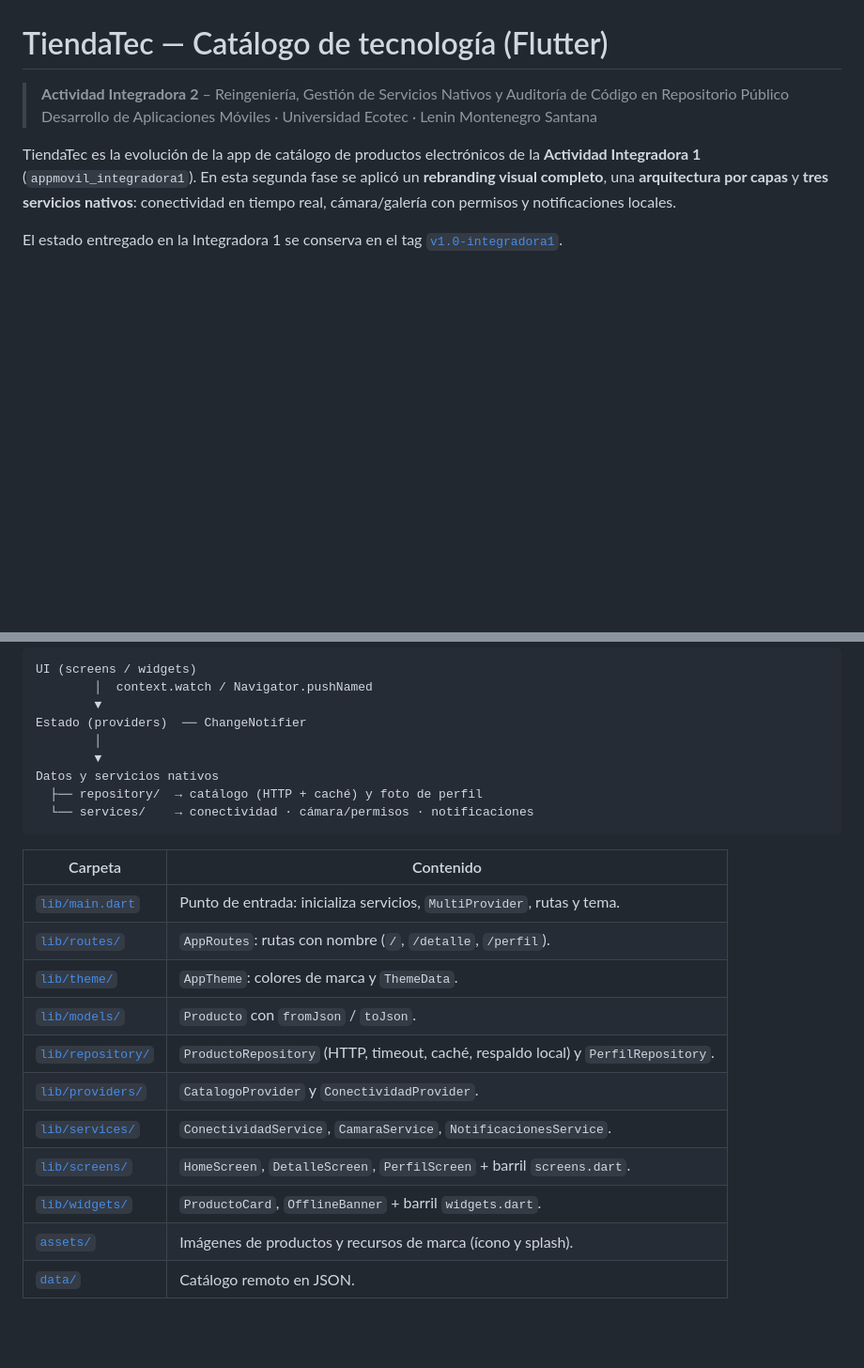
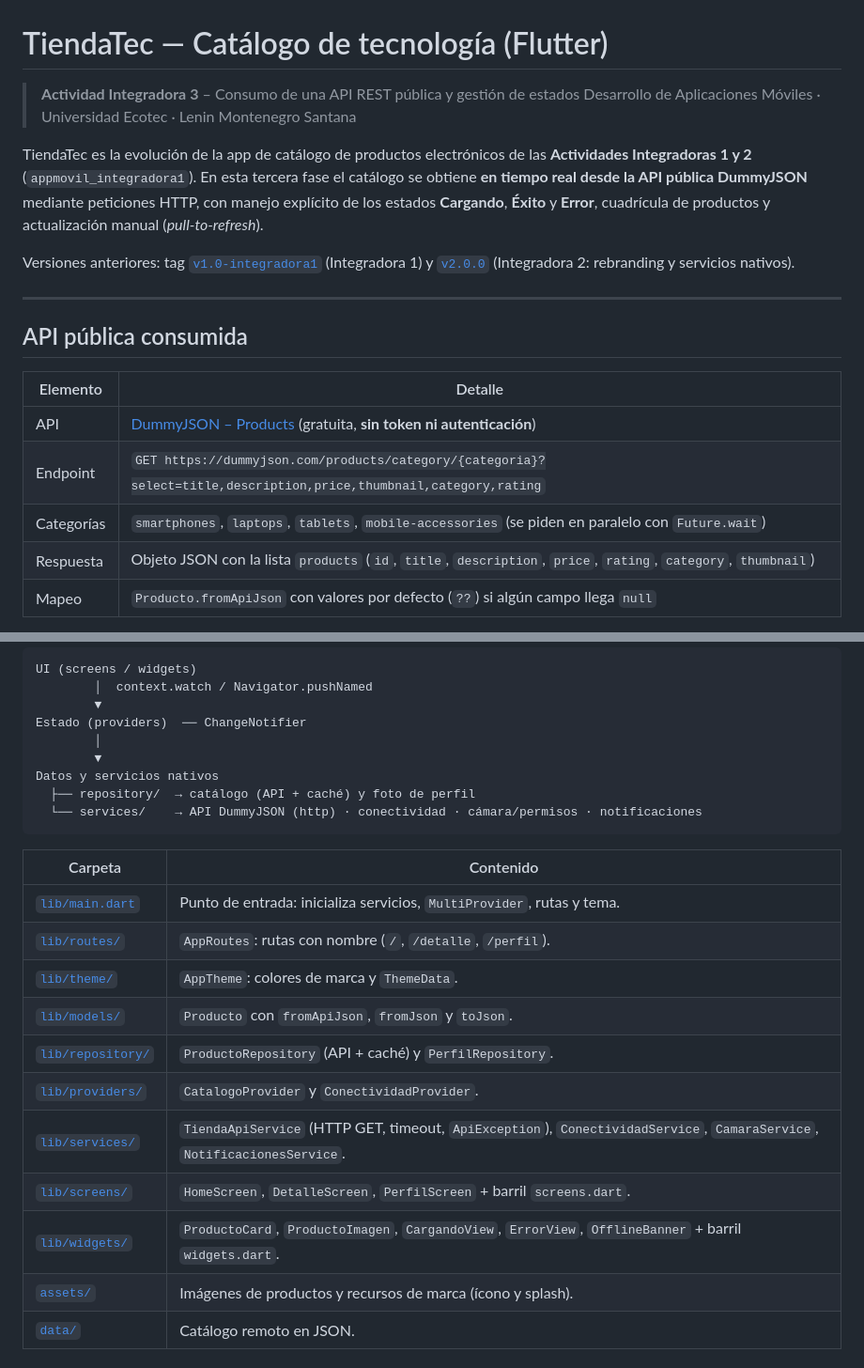
Before and after one commit to lmontenegro-ecotec/appmovil_integradora1, a Markdown page: README.md, 2 parts joined by grey strips. Shown at 94% size. Rendered like a GitHub page; blank space fills up the shorter version.

````diff
--- a/README.md
+++ b/README.md
@@ -1,8 +1,21 @@
 # TiendaTec — Catálogo de tecnología (Flutter)
 
-> **Actividad Integradora 2** – Reingeniería, Gestión de Servicios Nativos y Auditoría de Código en Repositorio Público
+> **Actividad Integradora 3** – Consumo de una API REST pública y gestión de estados
 > Desarrollo de Aplicaciones Móviles · Universidad Ecotec · Lenin Montenegro Santana
 
-TiendaTec es la evolución de la app de catálogo de productos electrónicos de la **Actividad Integradora 1** (`appmovil_integradora1`). En esta segunda fase se aplicó un **rebranding visual completo**, una **arquitectura por capas** y **tres servicios nativos**: conectividad en tiempo real, cámara/galería con permisos y notificaciones locales.
+TiendaTec es la evolución de la app de catálogo de productos electrónicos de las **Actividades Integradoras 1 y 2** (`appmovil_integradora1`). En esta tercera fase el catálogo se obtiene **en tiempo real desde la API pública DummyJSON** mediante peticiones HTTP, con manejo explícito de los estados **Cargando**, **Éxito** y **Error**, cuadrícula de productos y actualización manual (*pull-to-refresh*).
 
-El estado entregado en la Integradora 1 se conserva en el tag [`v1.0-integradora1`](../../tree/v1.0-integradora1).
+Versiones anteriores: tag [`v1.0-integradora1`](../../tree/v1.0-integradora1) (Integradora 1) y [`v2.0.0`](../../tree/v2.0.0) (Integradora 2: rebranding y servicios nativos).
+
+---
+
+## API pública consumida
+
+| Elemento | Detalle |
+|---|---|
+| API | [DummyJSON – Products](https://dummyjson.com/docs/products) (gratuita, **sin token ni autenticación**) |
+| Endpoint | `GET https://dummyjson.com/products/category/{categoria}?select=title,description,price,thumbnail,category,rating` |
+| Categorías | `smartphones`, `laptops`, `tablets`, `mobile-accessories` (se piden en paralelo con `Future.wait`) |
+| Respuesta | Objeto JSON con la lista `products` (`id`, `title`, `description`, `price`, `rating`, `category`, `thumbnail`) |
+| Mapeo | `Producto.fromApiJson` con valores por defecto (`??`) si algún campo llega `null` |
+
@@ -34,8 +49,8 @@ Estado (providers)  ── ChangeNotifier
         │
         ▼
 Datos y servicios nativos
-  ├── repository/  → catálogo (HTTP + caché) y foto de perfil
-  └── services/    → conectividad · cámara/permisos · notificaciones
+  ├── repository/  → catálogo (API + caché) y foto de perfil
+  └── services/    → API DummyJSON (http) · conectividad · cámara/permisos · notificaciones
 ```
 
 | Carpeta | Contenido |
@@ -43,12 +58,12 @@ Datos y servicios nativos
 | [`lib/main.dart`](lib/main.dart) | Punto de entrada: inicializa servicios, `MultiProvider`, rutas y tema. |
 | [`lib/routes/`](lib/routes) | `AppRoutes`: rutas con nombre (`/`, `/detalle`, `/perfil`). |
 | [`lib/theme/`](lib/theme) | `AppTheme`: colores de marca y `ThemeData`. |
-| [`lib/models/`](lib/models) | `Producto` con `fromJson` / `toJson`. |
-| [`lib/repository/`](lib/repository) | `ProductoRepository` (HTTP, timeout, caché, respaldo local) y `PerfilRepository`. |
+| [`lib/models/`](lib/models) | `Producto` con `fromApiJson`, `fromJson` y `toJson`. |
+| [`lib/repository/`](lib/repository) | `ProductoRepository` (API + caché) y `PerfilRepository`. |
 | [`lib/providers/`](lib/providers) | `CatalogoProvider` y `ConectividadProvider`. |
-| [`lib/services/`](lib/services) | `ConectividadService`, `CamaraService`, `NotificacionesService`. |
+| [`lib/services/`](lib/services) | `TiendaApiService` (HTTP GET, timeout, `ApiException`), `ConectividadService`, `CamaraService`, `NotificacionesService`. |
 | [`lib/screens/`](lib/screens) | `HomeScreen`, `DetalleScreen`, `PerfilScreen` + barril `screens.dart`. |
-| [`lib/widgets/`](lib/widgets) | `ProductoCard`, `OfflineBanner` + barril `widgets.dart`. |
+| [`lib/widgets/`](lib/widgets) | `ProductoCard`, `ProductoImagen`, `CargandoView`, `ErrorView`, `OfflineBanner` + barril `widgets.dart`. |
 | [`assets/`](assets) | Imágenes de productos y recursos de marca (ícono y splash). |
 | [`data/`](data) | Catálogo remoto en JSON. |
 
````
Also changed, not shown: other parts of README.md (+17 -6 lines).
